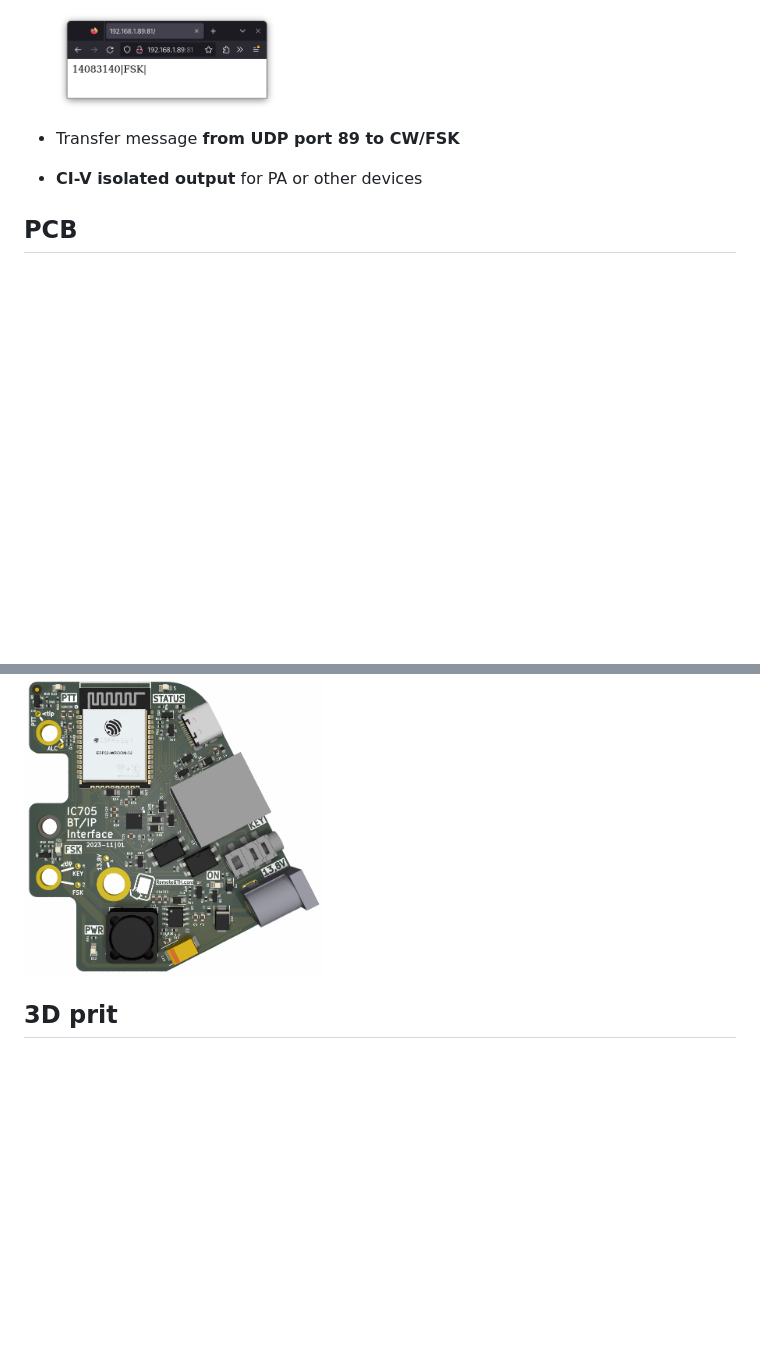
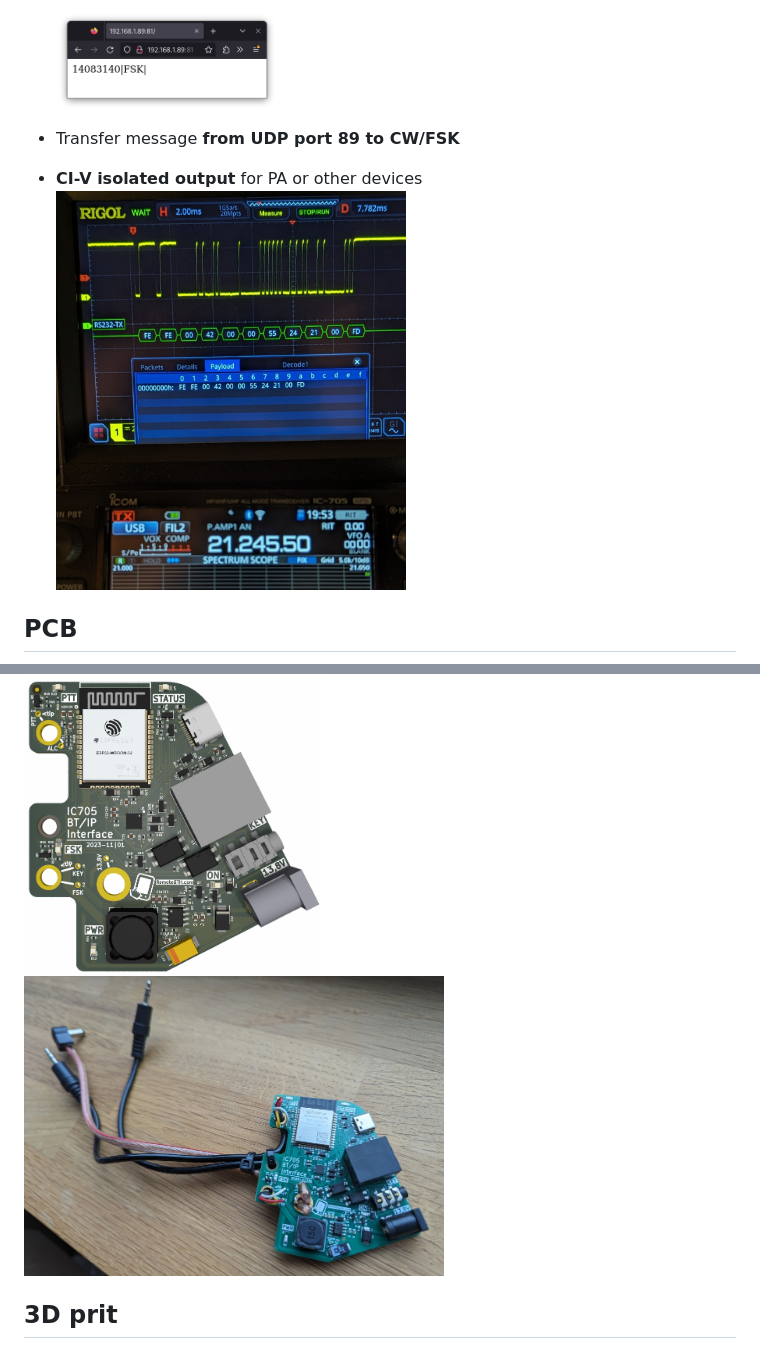
Before and after one commit to ok1hra/IC-705_Interface, a Markdown page: README.md, 2 parts joined by grey strips. Drawn GitHub-style; pictures changed too: hw/IC-705-interface-01-CAT.jpg (added), hw/IC-705-interface-01-PCB.jpg (added); blank space fills up the shorter version.

```diff
--- a/README.md
+++ b/README.md
@@ -11,9 +11,11 @@
 
 - Transfer message **from UDP port 89 to CW/FSK**
 - **CI-V isolated output** for PA or other devices
+  <img src="https://raw.githubusercontent.com/ok1hra/IC-705_Interface/main/hw/IC-705-interface-01-CAT.jpg" height="400">
 
 ## PCB
 <img src="https://raw.githubusercontent.com/ok1hra/IC-705_Interface/main/hw/IC-705-interface-01.png" height="300">
+<img src="https://raw.githubusercontent.com/ok1hra/IC-705_Interface/main/hw/IC-705-interface-01-PCB.jpg" height="300">
 
 ## 3D prit
 <img src="https://raw.githubusercontent.com/ok1hra/IC-705_Interface/main/3Dprint/preview.png" height="200">
```
